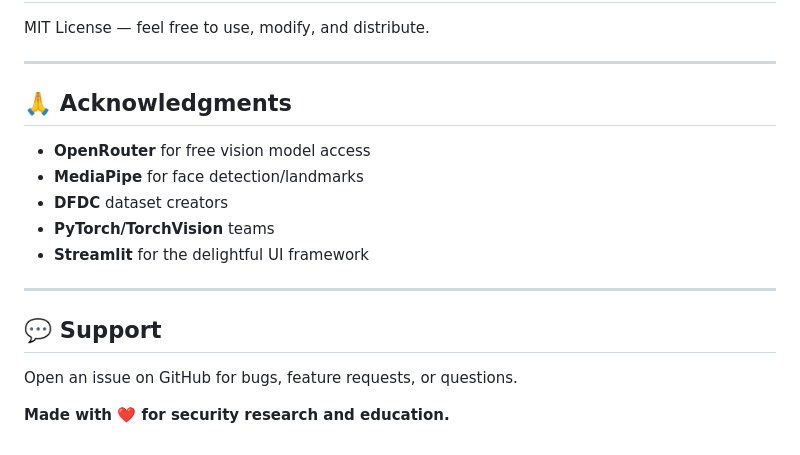
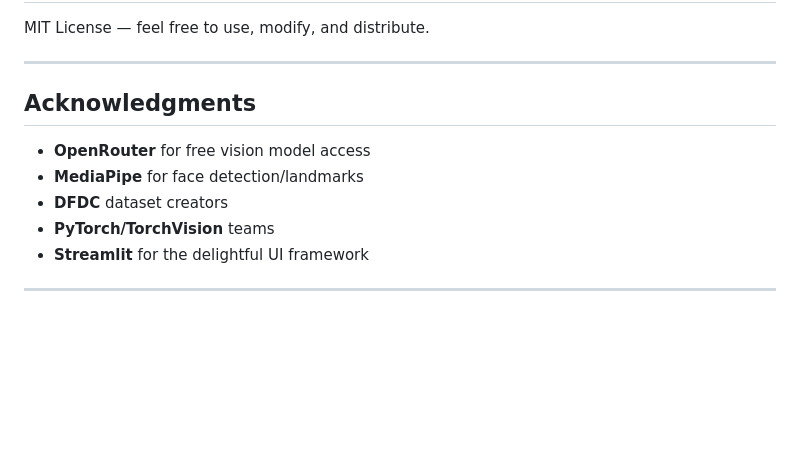
Before and after one commit to Shashankpabba6/Secure-Vision, a Markdown page: README.md, the part around the change. GitHub-like rendering; blank space fills up the shorter version.

```diff
--- a/README.md
+++ b/README.md
@@ -234,7 +234,7 @@ MIT License — feel free to use, modify, and distribute.
 
 ---
 
-## 🙏 Acknowledgments
+## Acknowledgments
 
 - **OpenRouter** for free vision model access
 - **MediaPipe** for face detection/landmarks
@@ -243,9 +243,3 @@ MIT License — feel free to use, modify, and distribute.
 - **Streamlit** for the delightful UI framework
 
 ---
-
-## 💬 Support
-
-Open an issue on GitHub for bugs, feature requests, or questions.
-
-**Made with ❤️ for security research and education.**
```
